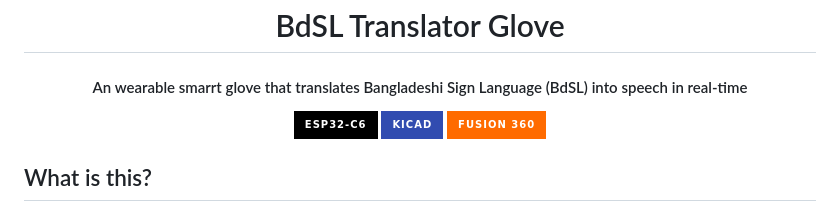
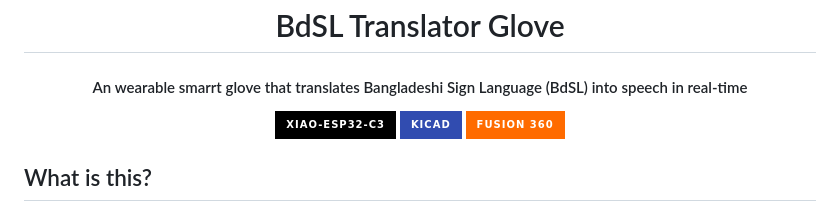
Before and after one commit to Adnanosman9/Smart-Gloves, a Markdown page: README.md, the part around the change. Drawn GitHub-style; badges without logos.

```diff
--- a/README.md
+++ b/README.md
@@ -9,7 +9,7 @@ An wearable smarrt glove that translates Bangladeshi Sign Language (BdSL) into s
 
 <div align="center">
 
-![ESP32](https://img.shields.io/badge/ESP32--C6-000000?style=for-the-badge&logo=espressif&logoColor=white)
+![ESP32](https://img.shields.io/badge/XIao--ESP32--C3-000000?style=for-the-badge&logo=espressif&logoColor=white)
 ![KiCad](https://img.shields.io/badge/KiCad-314CB0?style=for-the-badge&logo=kicad&logoColor=white)
 ![Fusion 360](https://img.shields.io/badge/Fusion%20360-FF6B00?style=for-the-badge&logo=autodesk&logoColor=white)
 
```
